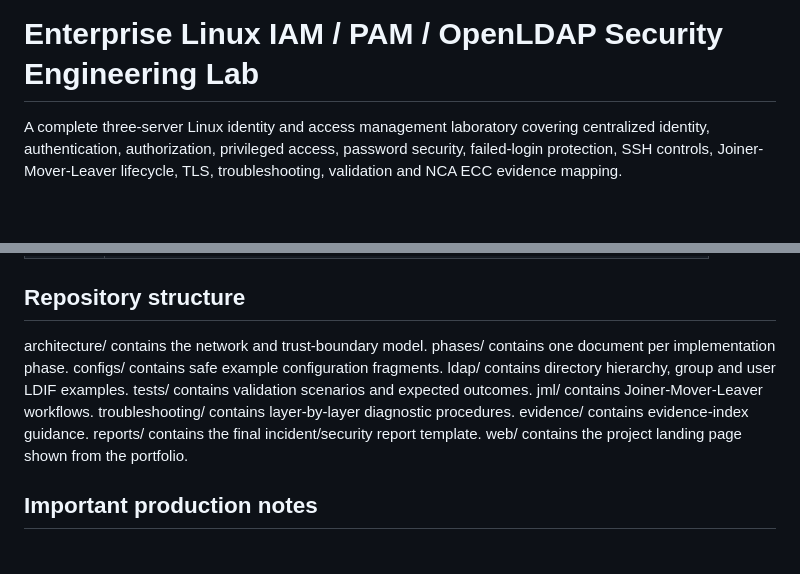
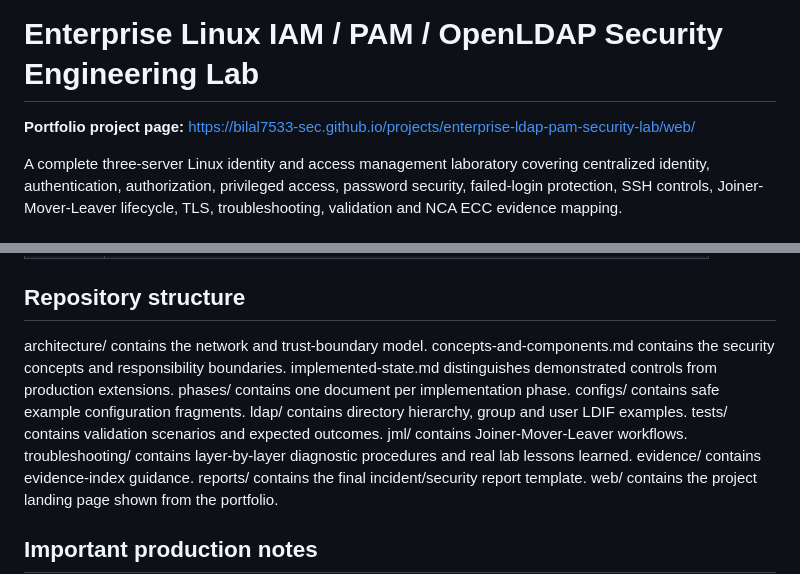
Before and after one commit to bilal7533-sec/bilal7533-sec.github.io, a Markdown page: projects/enterprise-ldap-pam-security-lab/README.md, 2 parts joined by grey strips. Drawn GitHub-style; blank space fills up the shorter version.

Commit message:
Polish IAM PAM lab documentation and portfolio link

```diff
--- a/projects/enterprise-ldap-pam-security-lab/README.md
+++ b/projects/enterprise-ldap-pam-security-lab/README.md
@@ -1,4 +1,6 @@
 # Enterprise Linux IAM / PAM / OpenLDAP Security Engineering Lab
+
+**Portfolio project page:** https://bilal7533-sec.github.io/projects/enterprise-ldap-pam-security-lab/web/
 
 A complete three-server Linux identity and access management laboratory covering centralized identity, authentication, authorization, privileged access, password security, failed-login protection, SSH controls, Joiner-Mover-Leaver lifecycle, TLS, troubleshooting, validation and NCA ECC evidence mapping.
 
@@ -208,12 +210,14 @@ The NCA ECC 2:2024 defines 2-2 as Identity and Access Management. It includes re
 ## Repository structure
 
 architecture/ contains the network and trust-boundary model.
+concepts-and-components.md contains the security concepts and responsibility boundaries.
+implemented-state.md distinguishes demonstrated controls from production extensions.
 phases/ contains one document per implementation phase.
 configs/ contains safe example configuration fragments.
 ldap/ contains directory hierarchy, group and user LDIF examples.
 tests/ contains validation scenarios and expected outcomes.
 jml/ contains Joiner-Mover-Leaver workflows.
-troubleshooting/ contains layer-by-layer diagnostic procedures.
+troubleshooting/ contains layer-by-layer diagnostic procedures and real lab lessons learned.
 evidence/ contains evidence-index guidance.
 reports/ contains the final incident/security report template.
 web/ contains the project landing page shown from the portfolio.
```
